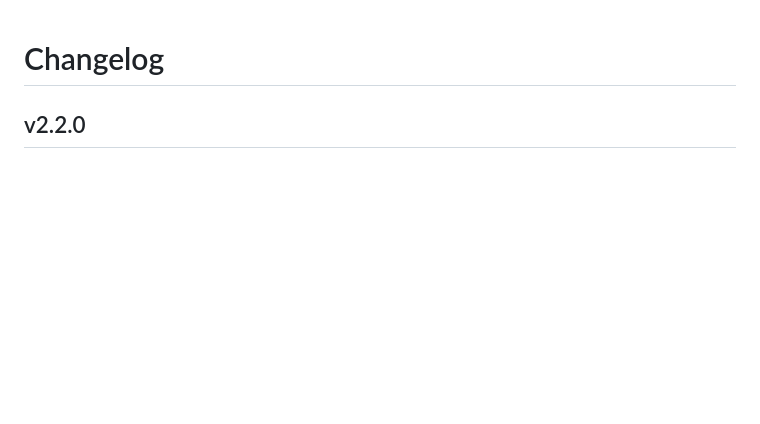
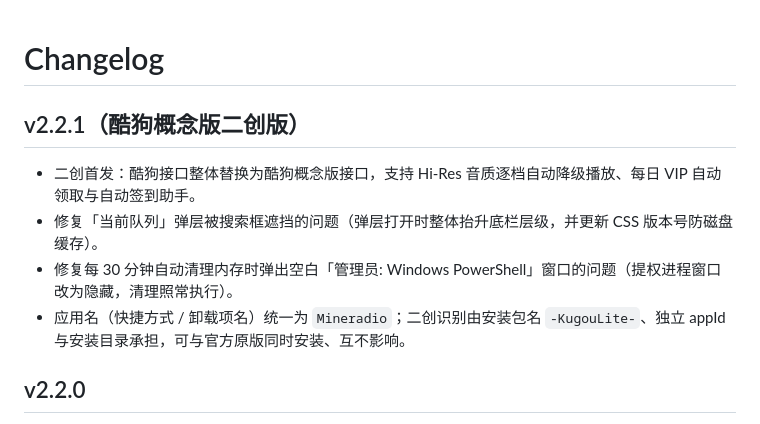
Before and after one commit to YOLOk0i/Mineradio-KugouConcept, a Markdown page: CHANGELOG.md, the part around the change. Rendered like a GitHub page; blank space fills up the shorter version.

Commit message:
docs(changelog): note the 2.2.1 fork release and its two fixes
Add a v2.2.1 entry describing the Kugou concept-edition fork changes:
queue-popover layering fix, hidden elevated cleanup window, and the
plain "Mineradio" app name with side-by-side install identifiers.

```diff
--- a/CHANGELOG.md
+++ b/CHANGELOG.md
@@ -1,4 +1,11 @@
 # Changelog
+
+## v2.2.1（酷狗概念版二创版）
+
+- 二创首发：酷狗接口整体替换为酷狗概念版接口，支持 Hi-Res 音质逐档自动降级播放、每日 VIP 自动领取与自动签到助手。
+- 修复「当前队列」弹层被搜索框遮挡的问题（弹层打开时整体抬升底栏层级，并更新 CSS 版本号防磁盘缓存）。
+- 修复每 30 分钟自动清理内存时弹出空白「管理员: Windows PowerShell」窗口的问题（提权进程窗口改为隐藏，清理照常执行）。
+- 应用名（快捷方式 / 卸载项名）统一为 `Mineradio`；二创识别由安装包名 `-KugouLite-`、独立 appId 与安装目录承担，可与官方原版同时安装、互不影响。
 
 ## v2.2.0
 
```
